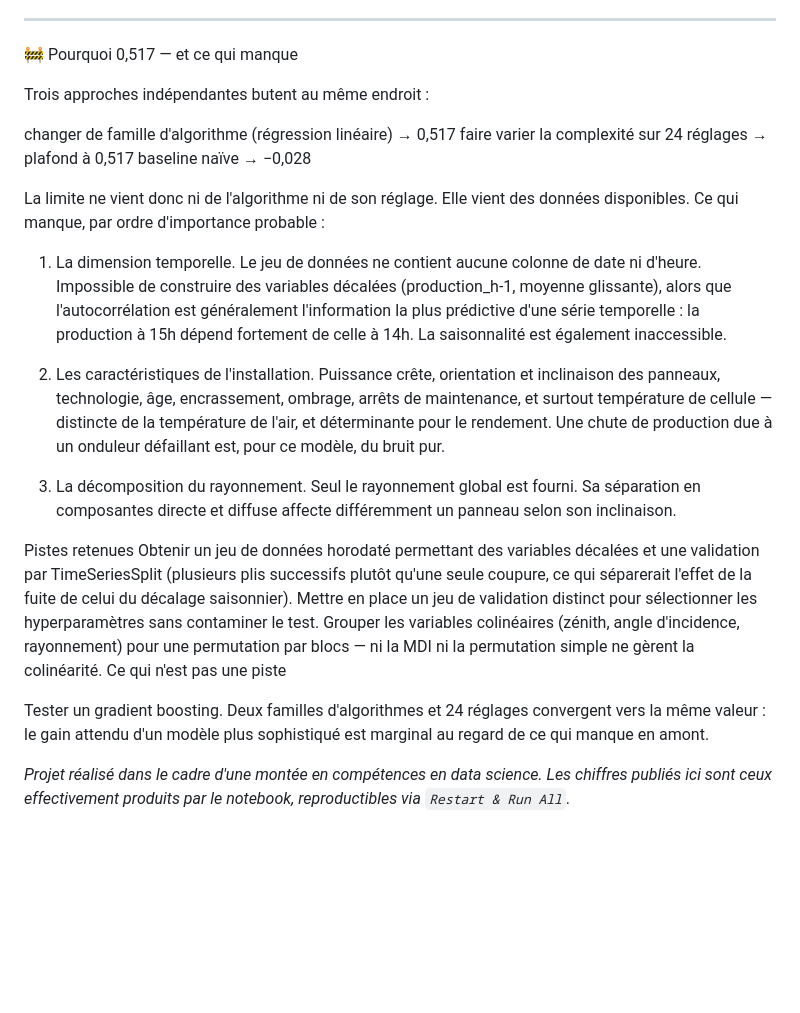
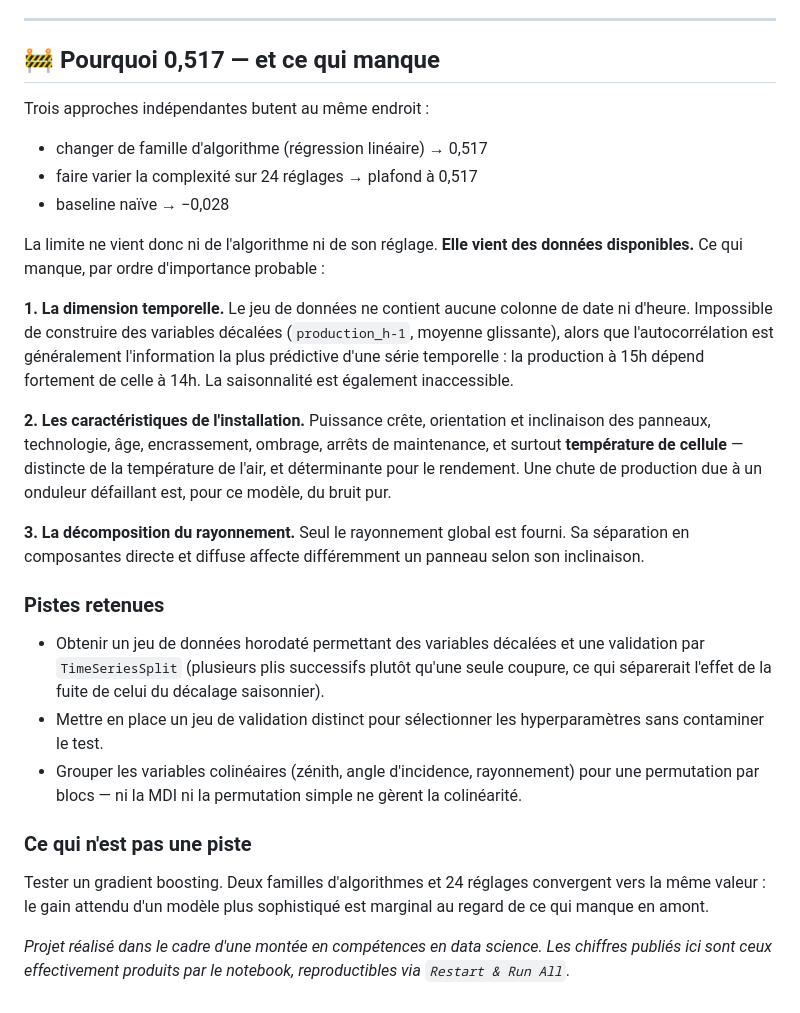
Before and after one commit to Wael787/solar_prediction, a Markdown page: README.md, the part around one of its changes. GitHub-like rendering; blank space fills up the shorter version.

```diff
--- a/README.md
+++ b/README.md
@@ -193,29 +206,52 @@ mesuré.
 
 ---
 
-🚧 Pourquoi 0,517 — et ce qui manque
+## 🚧 Pourquoi 0,517 — et ce qui manque
 
 Trois approches indépendantes butent au même endroit :
 
-changer de famille d'algorithme (régression linéaire) → 0,517
-faire varier la complexité sur 24 réglages → plafond à 0,517
-baseline naïve → −0,028
+- changer de famille d'algorithme (régression linéaire) → 0,517
+- faire varier la complexité sur 24 réglages → plafond à 0,517
+- baseline naïve → −0,028
 
-La limite ne vient donc ni de l'algorithme ni de son réglage. Elle vient des données disponibles. Ce qui manque, par ordre d'importance probable :
+La limite ne vient donc ni de l'algorithme ni de son réglage. **Elle vient des
+données disponibles.** Ce qui manque, par ordre d'importance probable :
 
-1. La dimension temporelle. Le jeu de données ne contient aucune colonne de date ni d'heure. Impossible de construire des variables décalées (production_h-1, moyenne glissante), alors que l'autocorrélation est généralement l'information la plus prédictive d'une série temporelle : la production à 15h dépend fortement de celle à 14h. La saisonnalité est également inaccessible.
+**1. La dimension temporelle.** Le jeu de données ne contient aucune colonne de
+date ni d'heure. Impossible de construire des variables décalées
+(`production_h-1`, moyenne glissante), alors que l'autocorrélation est
+généralement l'information la plus prédictive d'une série temporelle : la
+production à 15h dépend fortement de celle à 14h. La saisonnalité est également
+inaccessible.
 
-2. Les caractéristiques de l'installation. Puissance crête, orientation et inclinaison des panneaux, technologie, âge, encrassement, ombrage, arrêts de maintenance, et surtout température de cellule — distincte de la température de l'air, et déterminante pour le rendement. Une chute de production due à un onduleur défaillant est, pour ce modèle, du bruit pur.
+**2. Les caractéristiques de l'installation.** Puissance crête, orientation et
+inclinaison des panneaux, technologie, âge, encrassement, ombrage, arrêts de
+maintenance, et surtout **température de cellule** — distincte de la température
+de l'air, et déterminante pour le rendement. Une chute de production due à un
+onduleur défaillant est, pour ce modèle, du bruit pur.
 
-3. La décomposition du rayonnement. Seul le rayonnement global est fourni. Sa séparation en composantes directe et diffuse affecte différemment un panneau selon son inclinaison.
+**3. La décomposition du rayonnement.** Seul le rayonnement global est fourni.
+Sa séparation en composantes directe et diffuse affecte différemment un panneau
+selon son inclinaison.
 
-Pistes retenues
-Obtenir un jeu de données horodaté permettant des variables décalées et une validation par TimeSeriesSplit (plusieurs plis successifs plutôt qu'une seule coupure, ce qui séparerait l'effet de la fuite de celui du décalage saisonnier).
-Mettre en place un jeu de validation distinct pour sélectionner les hyperparamètres sans contaminer le test.
-Grouper les variables colinéaires (zénith, angle d'incidence, rayonnement) pour une permutation par blocs — ni la MDI ni la permutation simple ne gèrent la colinéarité.
-Ce qui n'est pas une piste
+### Pistes retenues
 
-Tester un gradient boosting. Deux familles d'algorithmes et 24 réglages convergent vers la même valeur : le gain attendu d'un modèle plus sophistiqué est marginal au regard de ce qui manque en amont.
+- Obtenir un jeu de données horodaté permettant des variables décalées et une
+  validation par `TimeSeriesSplit` (plusieurs plis successifs plutôt qu'une
+  seule coupure, ce qui séparerait l'effet de la fuite de celui du décalage
+  saisonnier).
+- Mettre en place un jeu de validation distinct pour sélectionner les
+  hyperparamètres sans contaminer le test.
+- Grouper les variables colinéaires (zénith, angle d'incidence, rayonnement)
+  pour une permutation par blocs — ni la MDI ni la permutation simple ne
+  gèrent la colinéarité.
+
+### Ce qui n'est **pas** une piste
+
+Tester un gradient boosting. Deux familles d'algorithmes et 24 réglages
+convergent vers la même valeur : le gain attendu d'un modèle plus sophistiqué
+est marginal au regard de ce qui manque en amont.
+
 
 
 *Projet réalisé dans le cadre d'une montée en compétences en data science.
```
Also changed, not shown: other parts of README.md (+59 -46 lines).
